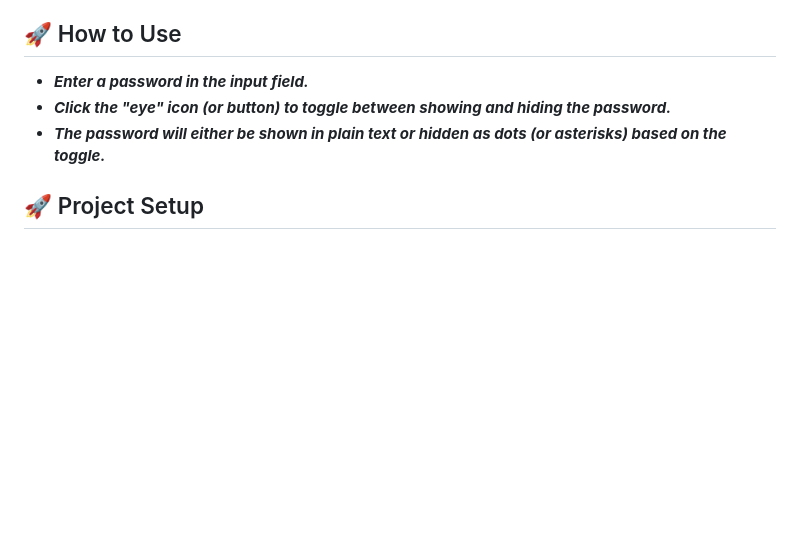
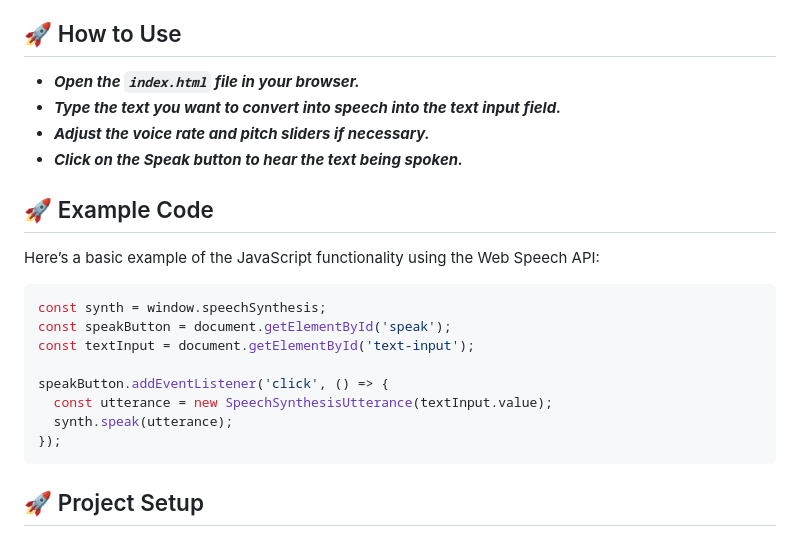
Before and after one commit to Akki-soni/Text-to-Speech-Converter, a Markdown page: README.md, the part around the change. GitHub-like rendering; blank space fills up the shorter version.

````diff
--- a/README.md
+++ b/README.md
@@ -37,9 +37,25 @@
 
 ## 🚀 How to Use
 
-- ***Enter a password in the input field.***
-- ***Click the "eye" icon (or button) to toggle between showing and hiding the password.***
-- ***The password will either be shown in plain text or hidden as dots (or asterisks) based on the toggle.***
+- ***Open the `index.html` file in your browser.***
+- ***Type the text you want to convert into speech into the text input field.***
+- ***Adjust the voice rate and pitch sliders if necessary.***
+- ***Click on the **Speak** button to hear the text being spoken.***
+
+## 🚀 Example Code
+
+Here’s a basic example of the JavaScript functionality using the Web Speech API:
+
+```javascript
+const synth = window.speechSynthesis;
+const speakButton = document.getElementById('speak');
+const textInput = document.getElementById('text-input');
+
+speakButton.addEventListener('click', () => {
+  const utterance = new SpeechSynthesisUtterance(textInput.value);
+  synth.speak(utterance);
+});
+```
 
 ## 🚀 Project Setup
 
````
